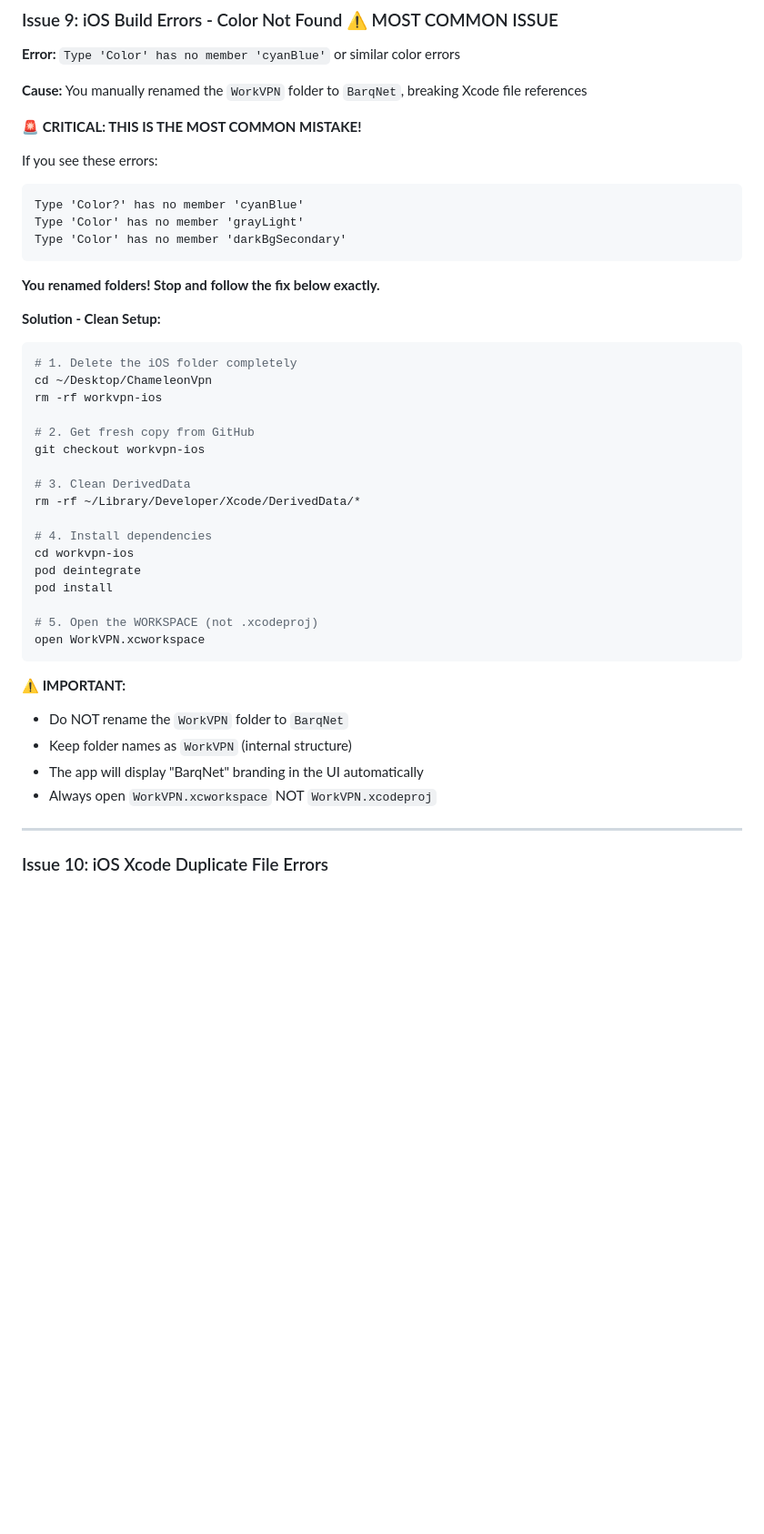
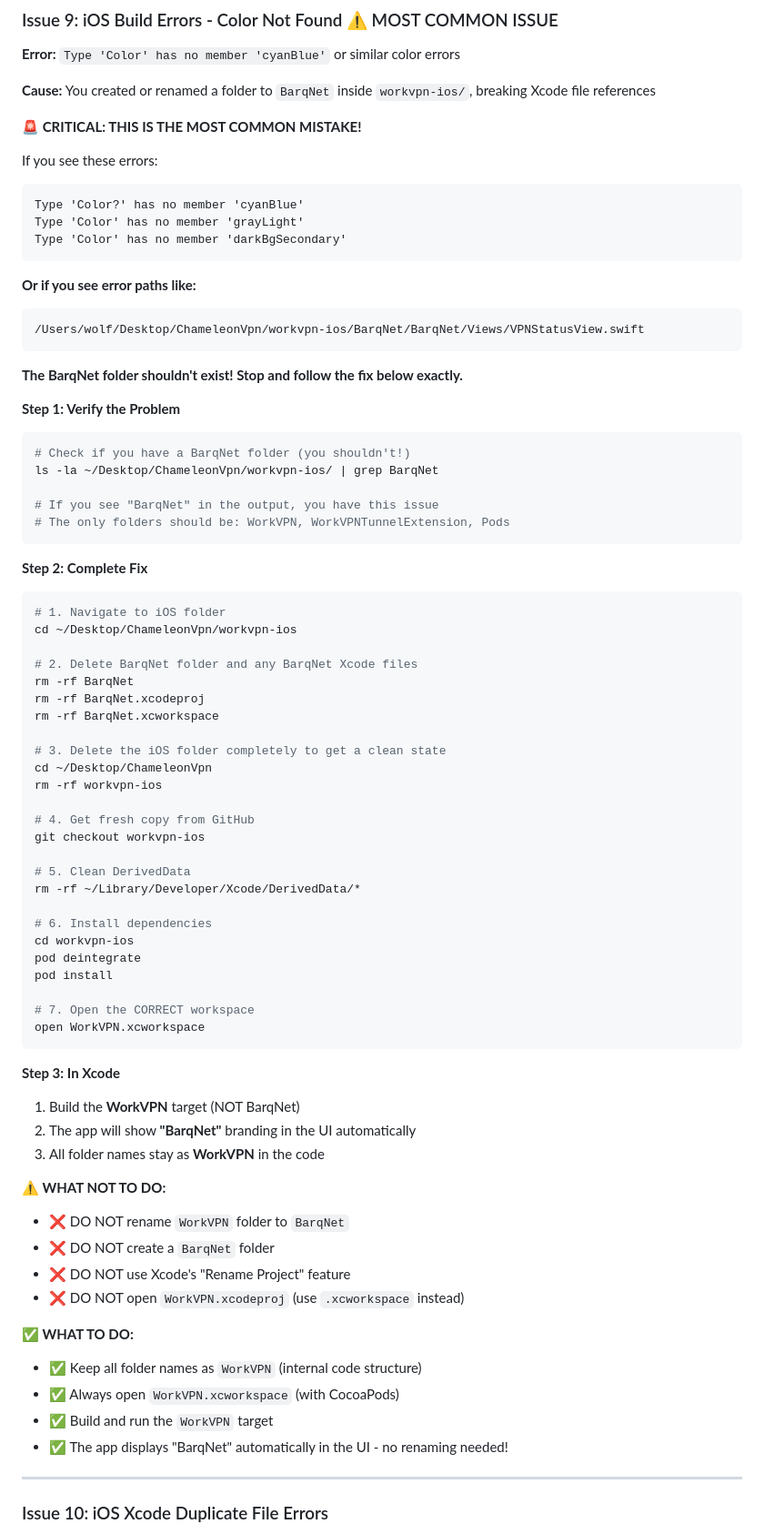
Before and after one commit to LenoreWoW/ChameleonVpn, a Markdown page: HAMAD_READ_THIS.md, the part around the change. Shown at 91% size. GitHub-like rendering; blank space fills up the shorter version.

````diff
--- a/HAMAD_READ_THIS.md
+++ b/HAMAD_READ_THIS.md
@@ -649,7 +649,7 @@ sudo systemctl start postgresql
 
 **Error:** `Type 'Color' has no member 'cyanBlue'` or similar color errors
 
-**Cause:** You manually renamed the `WorkVPN` folder to `BarqNet`, breaking Xcode file references
+**Cause:** You created or renamed a folder to `BarqNet` inside `workvpn-ios/`, breaking Xcode file references
 
 **🚨 CRITICAL: THIS IS THE MOST COMMON MISTAKE!**
 
@@ -660,35 +660,70 @@ Type 'Color' has no member 'grayLight'
 Type 'Color' has no member 'darkBgSecondary'
 ```
 
-**You renamed folders! Stop and follow the fix below exactly.**
-
-**Solution - Clean Setup:**
-
-```bash
-# 1. Delete the iOS folder completely
+**Or if you see error paths like:**
+```
+/Users/wolf/Desktop/ChameleonVpn/workvpn-ios/BarqNet/BarqNet/Views/VPNStatusView.swift
+```
+
+**The BarqNet folder shouldn't exist! Stop and follow the fix below exactly.**
+
+**Step 1: Verify the Problem**
+
+```bash
+# Check if you have a BarqNet folder (you shouldn't!)
+ls -la ~/Desktop/ChameleonVpn/workvpn-ios/ | grep BarqNet
+
+# If you see "BarqNet" in the output, you have this issue
+# The only folders should be: WorkVPN, WorkVPNTunnelExtension, Pods
+```
+
+**Step 2: Complete Fix**
+
+```bash
+# 1. Navigate to iOS folder
+cd ~/Desktop/ChameleonVpn/workvpn-ios
+
+# 2. Delete BarqNet folder and any BarqNet Xcode files
+rm -rf BarqNet
+rm -rf BarqNet.xcodeproj
+rm -rf BarqNet.xcworkspace
+
+# 3. Delete the iOS folder completely to get a clean state
 cd ~/Desktop/ChameleonVpn
 rm -rf workvpn-ios
 
-# 2. Get fresh copy from GitHub
+# 4. Get fresh copy from GitHub
 git checkout workvpn-ios
 
-# 3. Clean DerivedData
+# 5. Clean DerivedData
 rm -rf ~/Library/Developer/Xcode/DerivedData/*
 
-# 4. Install dependencies
+# 6. Install dependencies
 cd workvpn-ios
 pod deintegrate
 pod install
 
-# 5. Open the WORKSPACE (not .xcodeproj)
+# 7. Open the CORRECT workspace
 open WorkVPN.xcworkspace
 ```
 
-**⚠️ IMPORTANT:**
-- Do NOT rename the `WorkVPN` folder to `BarqNet`
-- Keep folder names as `WorkVPN` (internal structure)
-- The app will display "BarqNet" branding in the UI automatically
-- Always open `WorkVPN.xcworkspace` NOT `WorkVPN.xcodeproj`
+**Step 3: In Xcode**
+
+1. Build the **WorkVPN** target (NOT BarqNet)
+2. The app will show **"BarqNet"** branding in the UI automatically
+3. All folder names stay as **WorkVPN** in the code
+
+**⚠️ WHAT NOT TO DO:**
+- ❌ DO NOT rename `WorkVPN` folder to `BarqNet`
+- ❌ DO NOT create a `BarqNet` folder
+- ❌ DO NOT use Xcode's "Rename Project" feature
+- ❌ DO NOT open `WorkVPN.xcodeproj` (use `.xcworkspace` instead)
+
+**✅ WHAT TO DO:**
+- ✅ Keep all folder names as `WorkVPN` (internal code structure)
+- ✅ Always open `WorkVPN.xcworkspace` (with CocoaPods)
+- ✅ Build and run the `WorkVPN` target
+- ✅ The app displays "BarqNet" automatically in the UI - no renaming needed!
 
 ---
 
````
